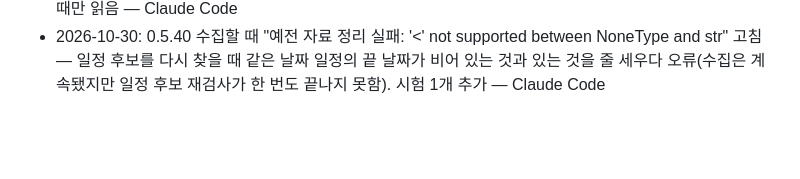
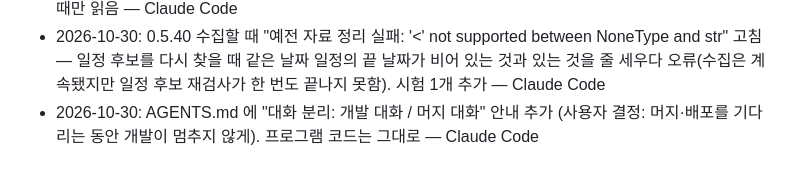
Before and after one commit to aks-sci-lab/teacher-desk, a Markdown page: docs/CHANGELOG.md, the part around the change. GitHub-like rendering; blank space fills up the shorter version.

```diff
--- a/docs/CHANGELOG.md
+++ b/docs/CHANGELOG.md
@@ -55,3 +55,4 @@
 - 2026-10-30: 0.5.39 텔레그램 수집 알림 개선(많을 때 요약, 보낸 사람·마감 내용·D-day, 일정 등록 단추), '…일자' 기준일은 일정 아님, 도움말·단추 판 정리, 같은 봇 409 Conflict 때 답이 없던 문제와 처리 오류 알림 — Claude Code
 - 2026-10-30: AGENTS.md 를 짧게(약 7KB) 줄이고 설계 결정·진행 기록을 `docs/DESIGN.md`·`docs/CHANGELOG.md` 로 옮김 (사용자 제안: 컨텍스트가 너무 큼). 내용은 그대로, 필요할 때만 읽음 — Claude Code
 - 2026-10-30: 0.5.40 수집할 때 "예전 자료 정리 실패: '<' not supported between NoneType and str" 고침 — 일정 후보를 다시 찾을 때 같은 날짜 일정의 끝 날짜가 비어 있는 것과 있는 것을 줄 세우다 오류(수집은 계속됐지만 일정 후보 재검사가 한 번도 끝나지 못함). 시험 1개 추가 — Claude Code
+- 2026-10-30: AGENTS.md 에 "대화 분리: 개발 대화 / 머지 대화" 안내 추가 (사용자 결정: 머지·배포를 기다리는 동안 개발이 멈추지 않게). 프로그램 코드는 그대로 — Claude Code
```
Also changed, not shown: AGENTS.md (+14 -0 lines).
